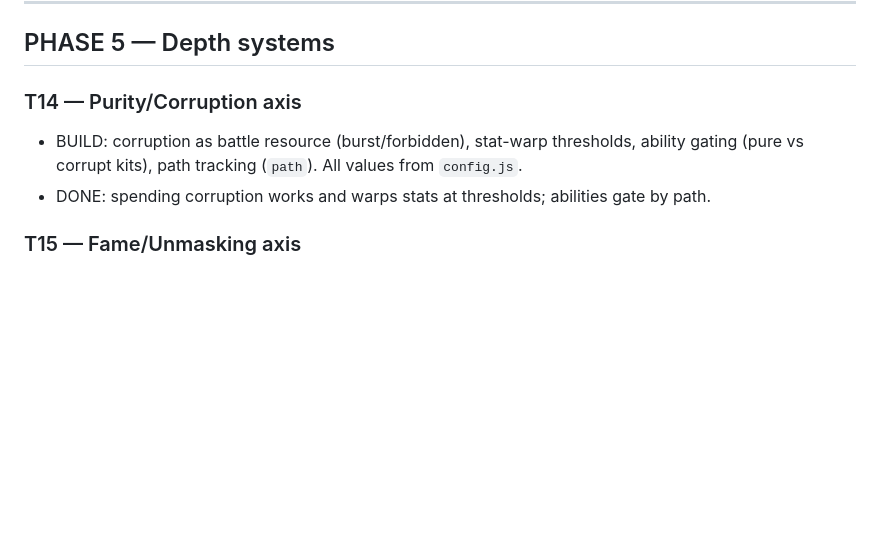
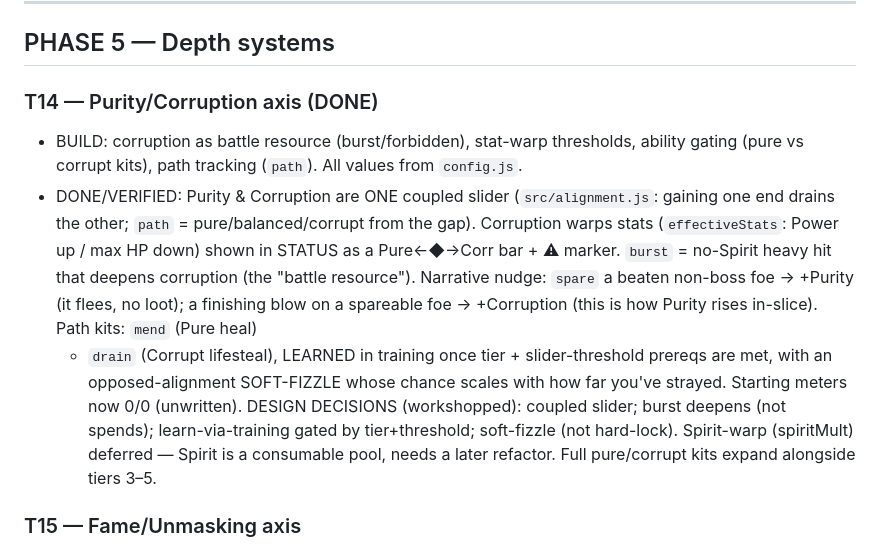
Before and after one commit to shirleyleng/magical-exe, a Markdown page: docs/TASKS.md, the part around the change. Drawn GitHub-style; blank space fills up the shorter version.

Commit message:
docs: mark T14 (Purity/Corruption axis) done
Co-Authored-By: Claude Opus 4.8 <noreply@anthropic.com>

```diff
--- a/docs/TASKS.md
+++ b/docs/TASKS.md
@@ -146,10 +146,21 @@ Convention: each task lists a GOAL, what to BUILD, and a DONE check (how you kno
 
 ## PHASE 5 — Depth systems
 
-### T14 — Purity/Corruption axis
+### T14 — Purity/Corruption axis (DONE)
 - BUILD: corruption as battle resource (burst/forbidden), stat-warp thresholds, ability gating
   (pure vs corrupt kits), path tracking (`path`). All values from `config.js`.
-- DONE: spending corruption works and warps stats at thresholds; abilities gate by path.
+- DONE/VERIFIED: Purity & Corruption are ONE coupled slider (`src/alignment.js`: gaining one
+  end drains the other; `path` = pure/balanced/corrupt from the gap). Corruption warps stats
+  (`effectiveStats`: Power up / max HP down) shown in STATUS as a Pure←◆→Corr bar + ⚠ marker.
+  `burst` = no-Spirit heavy hit that deepens corruption (the "battle resource"). Narrative
+  nudge: `spare` a beaten non-boss foe → +Purity (it flees, no loot); a finishing blow on a
+  spareable foe → +Corruption (this is how Purity rises in-slice). Path kits: `mend` (Pure heal)
+  + `drain` (Corrupt lifesteal), LEARNED in training once tier + slider-threshold prereqs are met,
+  with an opposed-alignment SOFT-FIZZLE whose chance scales with how far you've strayed. Starting
+  meters now 0/0 (unwritten). DESIGN DECISIONS (workshopped): coupled slider; burst deepens (not
+  spends); learn-via-training gated by tier+threshold; soft-fizzle (not hard-lock). Spirit-warp
+  (spiritMult) deferred — Spirit is a consumable pool, needs a later refactor. Full pure/corrupt
+  kits expand alongside tiers 3–5.
 
 ### T15 — Fame/Unmasking axis
 - BUILD: Fame gains (public wins, visible quests, saving civilians); Unmasking gains (public
```
